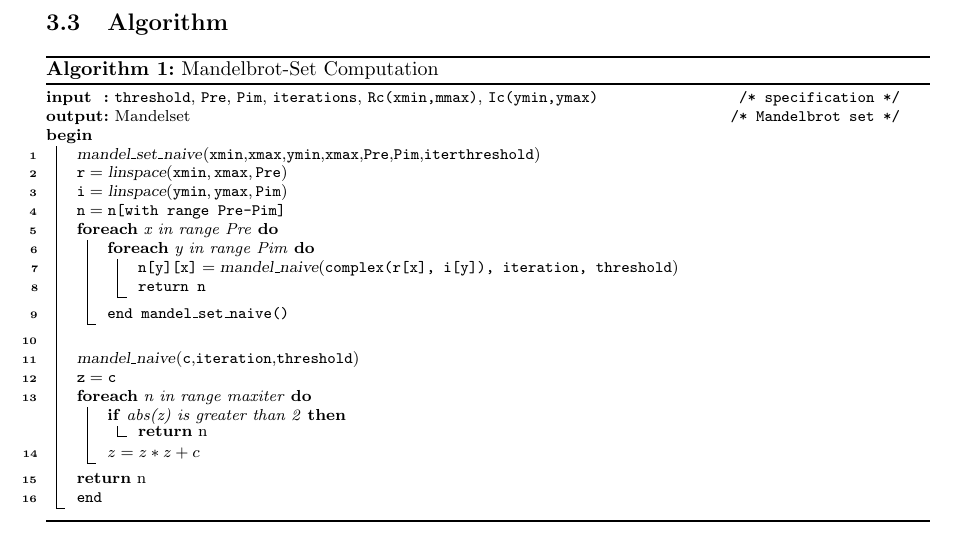
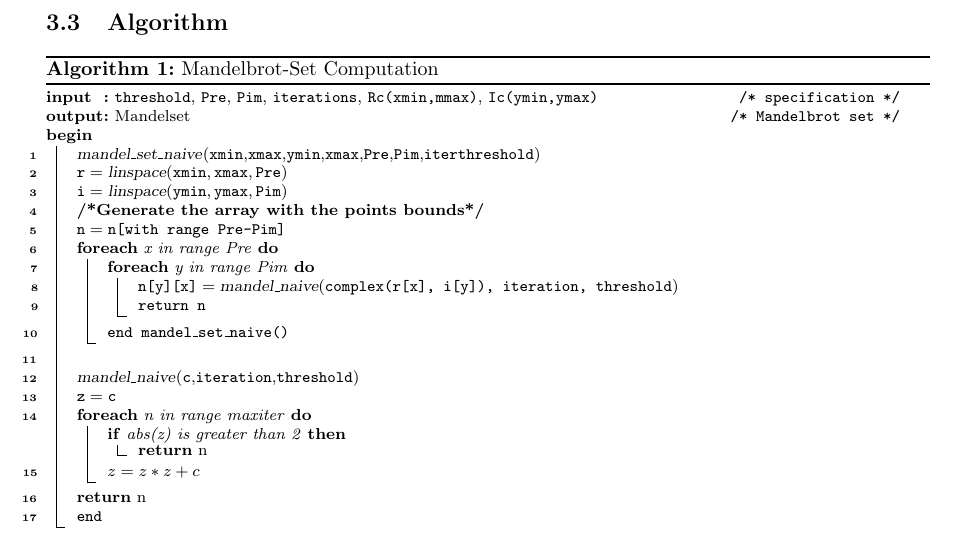
Before and after one commit to sastry17/HPC, a LaTeX document (doc.tex): part of page 4 of 5, cut so that both start at the same text. Compiled offline with pdfLaTeX.

Commit message:
update doc.tex
update doc.tex

```diff
--- a/doc.tex
+++ b/doc.tex
@@ -127,6 +127,7 @@ The first optimization consideration is to break down the calculation of the man
     \nl \proc{mandel\_set\_naive}{\var{xmin},\var{xmax},\var{ymin},\var{xmax},\var{Pre},\var{Pim},\var{iter}\var{threshold}}\;
     \nl $\var{r} = \proc{linspace}{\var{xmin},\var{xmax}, \var{Pre}} $ \;
     \nl $\var{i} = \proc{linspace}{\var{ymin},\var{ymax}, \var{Pim}} $\;
+    \nl \textbf{/*{Generate the array with the points bounds}*/} \;
     \nl $\var{n} = \var{n[with range Pre-Pim]} $\;
     \nl \ForEach{x in range Pre}{
         \nl \ForEach{y in range Pim}{
```
